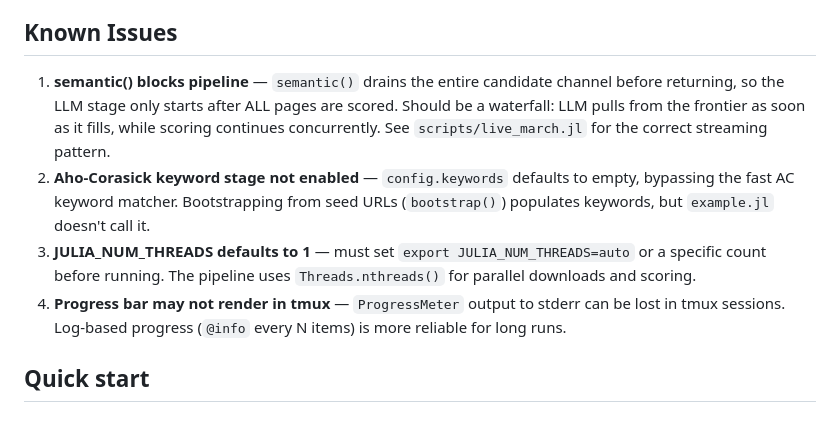
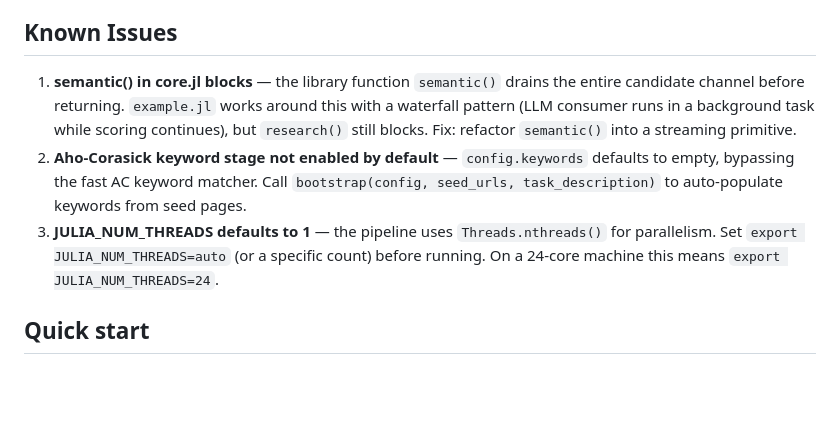
Before and after one commit to D3MZ/MonsieurPapin.jl, a Markdown page: README.md, the part around one of its changes. Drawn GitHub-style; blank space fills up the shorter version.

Commit message:
readme: add logo.png, update known issues

```diff
--- a/README.md
+++ b/README.md
@@ -19,10 +23,9 @@ Public Release Milestones
 
 ## Known Issues
 
-1. **semantic() blocks pipeline** — `semantic()` drains the entire candidate channel before returning, so the LLM stage only starts after ALL pages are scored. Should be a waterfall: LLM pulls from the frontier as soon as it fills, while scoring continues concurrently. See `scripts/live_march.jl` for the correct streaming pattern.
-2. **Aho-Corasick keyword stage not enabled** — `config.keywords` defaults to empty, bypassing the fast AC keyword matcher. Bootstrapping from seed URLs (`bootstrap()`) populates keywords, but `example.jl` doesn't call it.
-3. **JULIA_NUM_THREADS defaults to 1** — must set `export JULIA_NUM_THREADS=auto` or a specific count before running. The pipeline uses `Threads.nthreads()` for parallel downloads and scoring.
-4. **Progress bar may not render in tmux** — `ProgressMeter` output to stderr can be lost in tmux sessions. Log-based progress (`@info` every N items) is more reliable for long runs.
+1. **semantic() in core.jl blocks** — the library function `semantic()` drains the entire candidate channel before returning. `example.jl` works around this with a waterfall pattern (LLM consumer runs in a background task while scoring continues), but `research()` still blocks. Fix: refactor `semantic()` into a streaming primitive.
+2. **Aho-Corasick keyword stage not enabled by default** — `config.keywords` defaults to empty, bypassing the fast AC keyword matcher. Call `bootstrap(config, seed_urls, task_description)` to auto-populate keywords from seed pages.
+3. **JULIA_NUM_THREADS defaults to 1** — the pipeline uses `Threads.nthreads()` for parallelism. Set `export JULIA_NUM_THREADS=auto` (or a specific count) before running. On a 24-core machine this means `export JULIA_NUM_THREADS=24`.
 
 ## Quick start
 
```
Also changed, not shown: other parts of README.md (+4 -0 lines).
